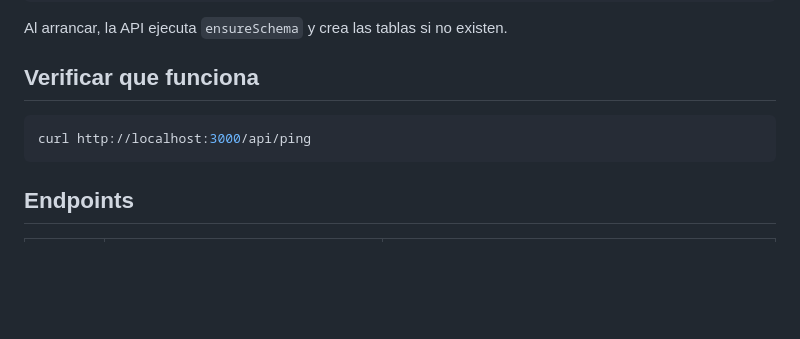
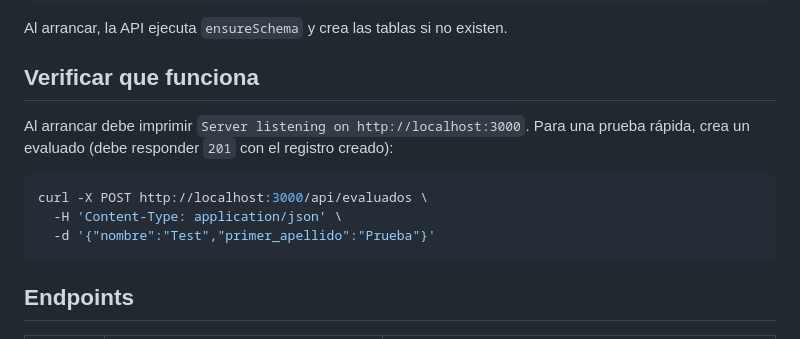
Before and after one commit to BismarckFlores/ProyectoPoo, a Markdown page: portal_examen/api/README.md, the part around the change. Drawn GitHub-style; blank space fills up the shorter version.

Commit message:
docs(api): agregar documentacion tecnica y corregir endpoint ping inexistente en el README

````diff
--- a/portal_examen/api/README.md
+++ b/portal_examen/api/README.md
@@ -105,8 +105,13 @@ Al arrancar, la API ejecuta `ensureSchema` y crea las tablas si no existen.
 
 ## Verificar que funciona
 
+Al arrancar debe imprimir `Server listening on http://localhost:3000`. Para una prueba rápida,
+crea un evaluado (debe responder `201` con el registro creado):
+
 ```bash
-curl http://localhost:3000/api/ping
+curl -X POST http://localhost:3000/api/evaluados \
+  -H 'Content-Type: application/json' \
+  -d '{"nombre":"Test","primer_apellido":"Prueba"}'
 ```
 
 ## Endpoints
````
Also changed, not shown: portal_examen/api/DOCUMENTACION.md (added, +315 -0 lines).
